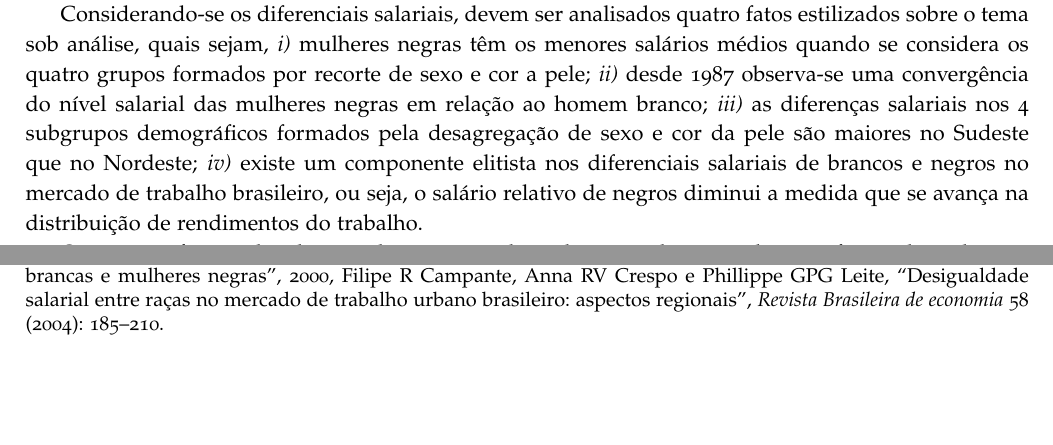
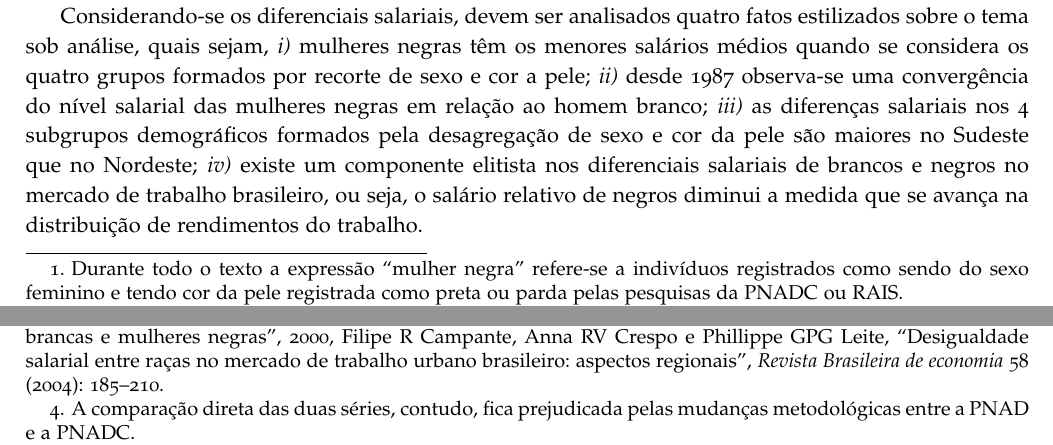
Before and after one commit to pactoPelaEquidade/reports, a LaTeX document (black_women/TEX/main.tex): two parts of pages 3 and 4 of 17, joined at a grey line, cut so that both start at the same text, the shorter picture padded with empty space. Compiled offline with pdfLaTeX.

Commit message:
add footnotes

```diff
--- a/black_women/TEX/main.tex
+++ b/black_women/TEX/main.tex
@@ -111,7 +111,7 @@ urlcolor=black
 \section{Introdução}
 % Tendo em vista a amplitude do tema sob discussão, maior atenção será dada a dimensões previamente selecionadas, nomeadamente, desigualdades salariais, representatividade e educação.
 
-\par Este texto de discussão tem como objetivo analisar as condições de participação da mulher negra no mercado de trabalho brasileiro no período compreendido entre os anos de 2010 e 2022. Em termos gerais, o presente estudo corrobora achados da literatura sobre o tema e indica novos achados que podem servir de base para investigações mais aprofundadas. No âmbito do diálogo com a literatura existente, o texto retoma fatos estilizados e traz dados atualizados que mostram que a mulher negra encontra-se em posição desfavorável no mercado de trabalho brasileiro, tanto em termos salariais quanto de representatividade, em relação aos demais subgrupos de\-mo\-grá\-fi\-cos sob análise \textemdash homens brancos, mulheres brancas e homens negros. Isso significa que mulheres negras recebem menores salários e, quando considerados recortes de sexo e cor da pele, respondem pelo menor percentual do total de trabalhadores empregados no mercado formal e informal de trabalho.
+\par Este texto de discussão tem como objetivo analisar as condições de participação da mulher negra no mercado de trabalho brasileiro no período compreendido entre os anos de 2010 e 2022.\footnote{Durante todo o texto a expressão \enquote{mulher negra} refere-se a indivíduos registrados como sendo do sexo feminino e tendo cor da pele registrada como preta ou parda pelas pesquisas da PNADC ou RAIS.} Em termos gerais, o presente estudo corrobora achados da literatura sobre o tema e indica novos achados que podem servir de base para investigações mais aprofundadas. No âmbito do diálogo com a literatura existente, o texto retoma fatos estilizados e traz dados atualizados que mostram que a mulher negra encontra-se em posição desfavorável no mercado de trabalho brasileiro, tanto em termos salariais quanto de representatividade, em relação aos demais subgrupos de\-mo\-grá\-fi\-cos sob análise \textemdash homens brancos, mulheres brancas e homens negros. Isso significa que mulheres negras recebem menores salários e, quando considerados recortes de sexo e cor da pele, respondem pelo menor percentual do total de trabalhadores empregados no mercado formal e informal de trabalho.
 
 \par Não obstante o quadro negativo observado, os dados indicam também que a representatividade da mulher negra no mercado de trabalho cresceu a taxas elevadas entre 2010 e 2020 no mercado formal. Este estudo sugere que, ao menos em parte, este forte aumento da participação da mulher negra deve-se ao rápido crescimento da escolaridade formal desse subgrupo demográfico no período. Com efeito, enquanto em 2010 apenas 13\% das mulheres negras no mercado formal de trabalho tinham ensino superior, em 2020 esse percentual havia saltado para 20\%. Argumenta-se que essa mudança está possivelmente relacionada à política de cotas no ensino superior no período.
 
@@ -124,7 +124,7 @@ urlcolor=black
 
 \par Considerando-se os diferenciais salariais, devem ser analisados quatro fatos estilizados sobre o tema sob análise, quais sejam, \textit{i)} mulheres negras têm os menores salários médios quando se considera os quatro grupos formados por recorte de sexo e cor a pele; \textit{ii)} desde 1987 observa-se uma convergência do nível salarial das mulheres negras em relação ao homem branco; \textit{iii)} as diferenças salariais nos 4 subgrupos de\-mo\-grá\-fi\-cos formados pela desagregação de sexo e cor da pele são maiores no Sudeste que no Nordeste; \textit{iv)} existe um componente elitista nos diferenciais salariais de brancos e negros no mercado de trabalho brasileiro, ou seja, o salário relativo de negros diminui a medida que se avança na distribuição de rendimentos do trabalho.
 
-\par O primeiro fato estilizado postula que, considerando os 4 subgrupos de\-mo\-grá\-fi\-cos sob análise, os salários médios das mulheres negras são os mais baixos, seguidos pelos salários de homens negros, mulheres brancas e homens brancos.\footcite{soares2000perfil,campante2004desigualdade} A literatura tem mostrado que essas desigualdades têm mudado ao longo do tempo, no sentido de diminuir a diferença salarial entre mulheres e homens. Soares (2000), por exemplo, mostra que entre 1987 e 1998, o \textit{gap} salarial entre mulheres negras e homens brancos diminuiu à taxa de 0,7\% ao ano. Enquanto para mulheres brancas essa redução foi de aproximadamente 1\% ao ano. Com efeito, em 1987, o rendimento médio mensal de mulheres negras representava 33\% do recebido por homens brancos, enquanto em 1998 esse percentual havia saltado para 40\%. No segundo trimestre de 2022, dado mais recente da PNADC, o rendimento médio do trabalho da mulher negra passou a representar 46\% do ganho do homem branco (ver Figura \ref{fig:rendimento_trabalho}).
+\par O primeiro fato estilizado postula que, considerando os 4 subgrupos de\-mo\-grá\-fi\-cos sob análise, os salários médios das mulheres negras são os mais baixos, seguidos pelos salários de homens negros, mulheres brancas e homens brancos.\footcite{soares2000perfil,campante2004desigualdade} A literatura tem mostrado que essas desigualdades têm mudado ao longo do tempo, no sentido de diminuir a diferença salarial entre mulheres e homens. Soares (2000), por exemplo, mostra que entre 1987 e 1998, o \textit{gap} salarial entre mulheres negras e homens brancos diminuiu à taxa de 0,7\% ao ano. Enquanto para mulheres brancas essa redução foi de aproximadamente 1\% ao ano. Com efeito, em 1987, o rendimento médio mensal de mulheres negras representava 33\% do recebido por homens brancos, enquanto em 1998 esse percentual havia saltado para 40\%. No segundo trimestre de 2022, dado mais recente da PNADC, o rendimento médio do trabalho da mulher negra passou a representar 46\% do ganho do homem branco (ver Figura \ref{fig:rendimento_trabalho}).\footnote{A comparação direta das duas séries, contudo, fica prejudicada pelas mudanças metodológicas entre a PNAD e a PNADC.}
 
 \par A partir da observação da figura \ref{fig:rendimento_trabalho}, também é possível observar uma outra característica do mercado de trabalho brasileiro quando se considera as clivagens de sexo e cor da pele, qual seja, a posição relativamente melhor da mulher negra em relação ao homem negro \textit{vis a vis} a mulher branca em relação ao homem branco. Nota-se, assim, que o rendimento da mulher negra é tipicamente 81,6\% do rendimento do homem negro, enquanto na comparação de mulheres brancas e homens brancos este rendimento é de 76,8\%.
 
```
Also changed, not shown: black_women/TEX/main.pdf, 4 other files.
